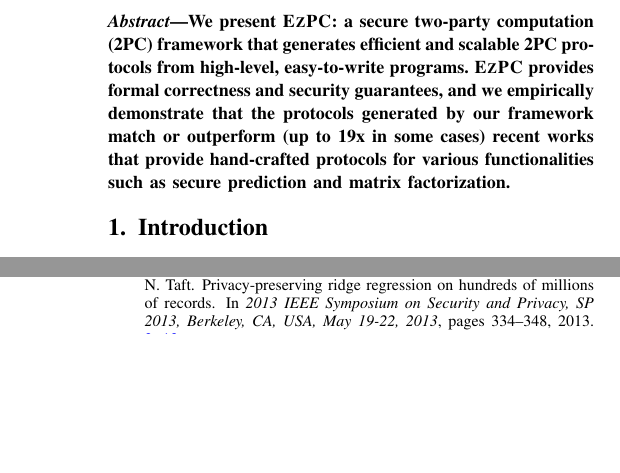
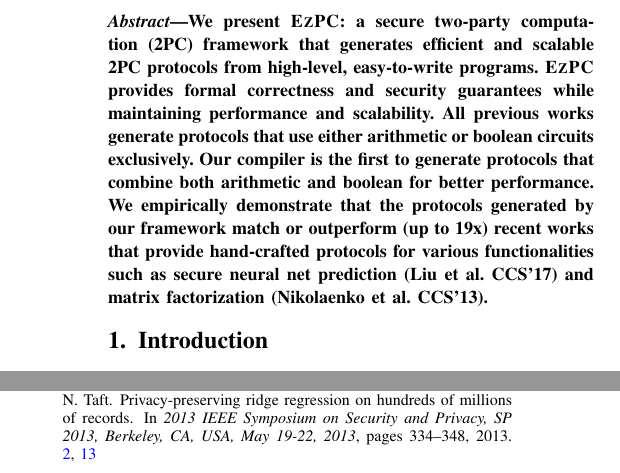
Before and after one commit to shardultripathi/sml, a LaTeX paper (OaklandSubmission/main.tex, which reads OaklandSubmission/headers.tex): two parts of the columns of pages 1 and 15 of 15 before the commit and two parts of the columns of pages 1 and 15 of 16 after it, joined at a grey line, cut so that both start at the same text, the shorter picture padded with empty space. Compiled offline with pdfLaTeX; a missing font is replaced by an installed copy or a similar font; a LaTeX package or settings file that is missing is left out.

Commit message:
abstract

```diff
--- a/OaklandSubmission/headers.tex
+++ b/OaklandSubmission/headers.tex
@@ -134,7 +134,7 @@
 \lstset{ %
     language=C,
     backgroundcolor=\color{white},
-    basicstyle=\footnotesize\ttfamily\bfseries,
+    basicstyle=\footnotesize\ttfamily,
     breakatwhitespace=false,
     breaklines=false,
     belowskip=-0.3cm,
--- a/OaklandSubmission/main.tex
+++ b/OaklandSubmission/main.tex
@@ -43,16 +43,21 @@
 secure two-party computation (\mpc) framework that generates efficient
 and scalable
 \mpc protocols from high-level, easy-to-write programs.
+\tool provides formal correctness and security guarantees while maintaining performance and scalability.
 %% that
 %% %contain absolutely no cryptographic details. Programs in our language
 %% are easy-to-write and are statically verified.
 %Furthermore,
-\tool provides formal correctness and security guarantees, and we
+All previous works generate protocols that use either arithmetic or boolean circuits exclusively. Our compiler is the first to generate protocols that combine both arithmetic and boolean  for better performance.
+%We give the first compiler that generates protocols which combine both arithmetic and boolean circuits
+%for better performance compared to protocols that use either arithmetic or boolean circuits exclusively.
+We
 empirically demonstrate that the
 protocols generated by our framework match or outperform (up to
-19x in some cases)
+19x)
 recent works that provide hand-crafted protocols for various
-functionalities such as secure prediction and matrix factorization.
+functionalities such as secure neural net prediction (Liu et al. CCS'17) and matrix factorization (Nikolaenko et al. CCS'13).
+%\tool provides formal correctness and security guarantees.
 %% (up to
 %% a 19x factor!).
 \end{abstract}
```
Also changed, not shown: OaklandSubmission/ex.tex (+6 -1 lines).
